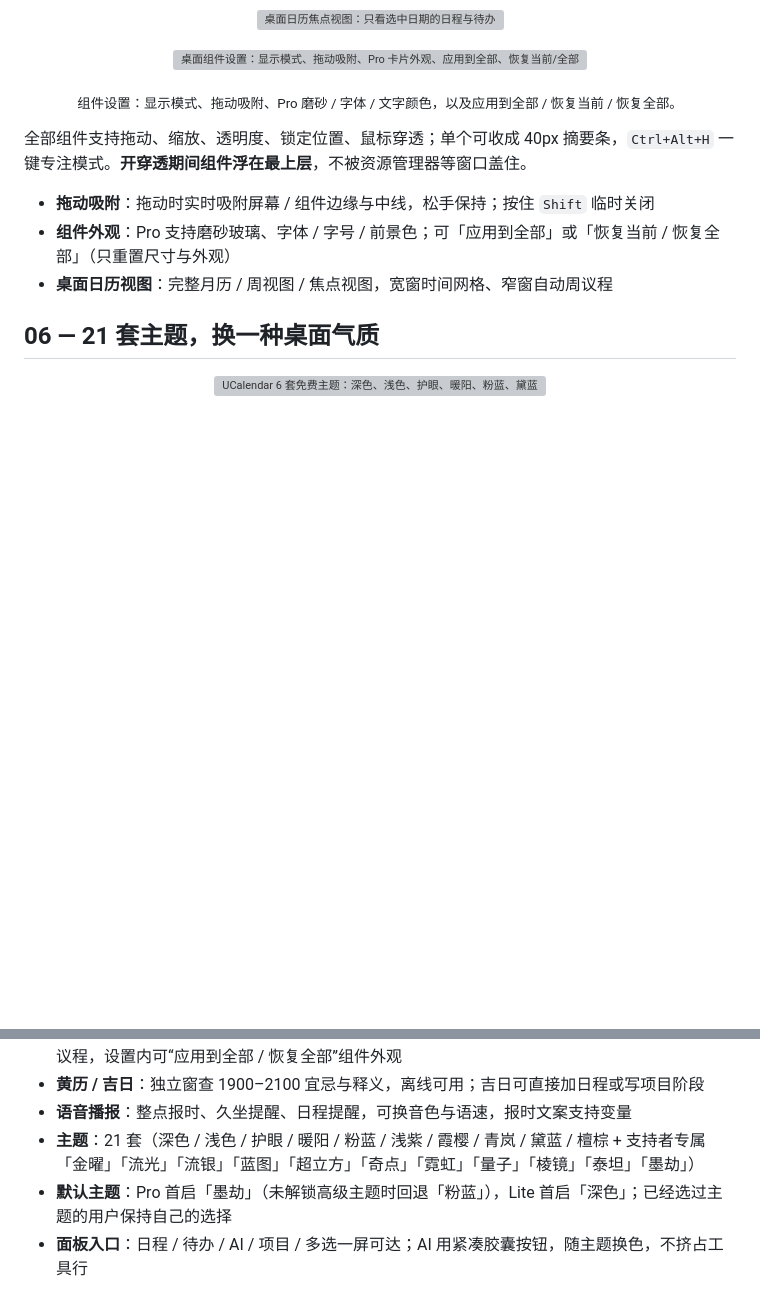
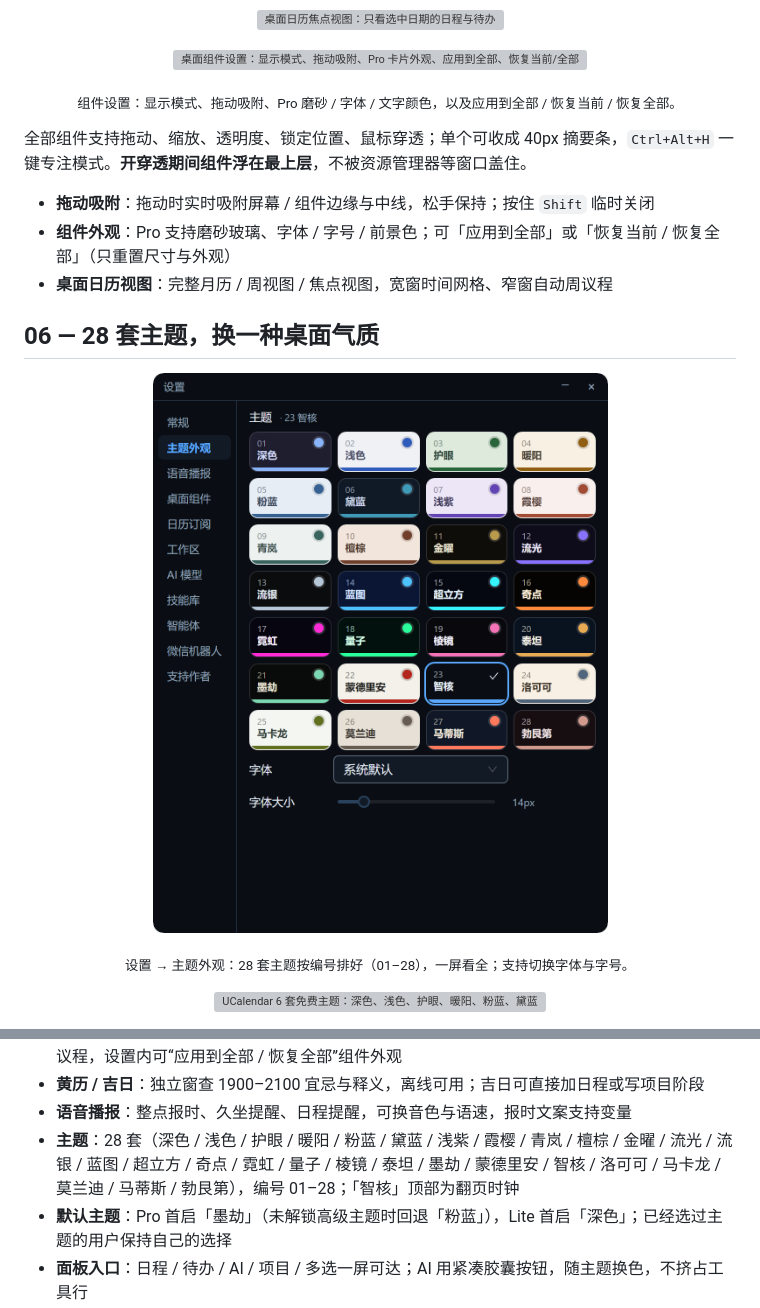
Before and after one commit to tobaba/UCalendar, a Markdown page: README.md, 2 parts joined by grey strips. GitHub-like rendering; pictures changed too: assets/readme/appearance.png (added); blank space fills up the shorter version; grey boxes are pictures that could not be loaded.

```diff
--- a/README.md
+++ b/README.md
@@ -100,7 +106,13 @@
 - **组件外观**：Pro 支持磨砂玻璃、字体 / 字号 / 前景色；可「应用到全部」或「恢复当前 / 恢复全部」（只重置尺寸与外观）
 - **桌面日历视图**：完整月历 / 周视图 / 焦点视图，宽窗时间网格、窄窗自动周议程
 
-## 06 — 21 套主题，换一种桌面气质
+## 06 — 28 套主题，换一种桌面气质
+
+<p align="center">
+  <img src="assets/readme/appearance.png" width="520" alt="主题外观：28 套主题编号画廊 + 字体选择">
+</p>
+
+<p align="center"><sub>设置 → 主题外观：28 套主题按编号排好（01–28），一屏看全；支持切换字体与字号。</sub></p>
 
 <p align="center">
   <img src="assets/readme/themes-free.png" width="100%" alt="UCalendar 6 套免费主题：深色、浅色、护眼、暖阳、粉蓝、黛蓝">
@@ -154,7 +182,7 @@ AI：已写入日历
 - **日历视图**：桌面日历可切完整月历 / 周视图 / 焦点视图；周视图宽窗时间网格、窄窗自动收成周议程，设置内可“应用到全部 / 恢复全部”组件外观
 - **黄历 / 吉日**：独立窗查 1900–2100 宜忌与释义，离线可用；吉日可直接加日程或写项目阶段
 - **语音播报**：整点报时、久坐提醒、日程提醒，可换音色与语速，报时文案支持变量
-- **主题**：21 套（深色 / 浅色 / 护眼 / 暖阳 / 粉蓝 / 浅紫 / 霞樱 / 青岚 / 黛蓝 / 檀棕 + 支持者专属「金曜」「流光」「流银」「蓝图」「超立方」「奇点」「霓虹」「量子」「棱镜」「泰坦」「墨劫」）
+- **主题**：28 套（深色 / 浅色 / 护眼 / 暖阳 / 粉蓝 / 黛蓝 / 浅紫 / 霞樱 / 青岚 / 檀棕 / 金曜 / 流光 / 流银 / 蓝图 / 超立方 / 奇点 / 霓虹 / 量子 / 棱镜 / 泰坦 / 墨劫 / 蒙德里安 / 智核 / 洛可可 / 马卡龙 / 莫兰迪 / 马蒂斯 / 勃艮第），编号 01–28；「智核」顶部为翻页时钟
 - **默认主题**：Pro 首启「墨劫」（未解锁高级主题时回退「粉蓝」），Lite 首启「深色」；已经选过主题的用户保持自己的选择
 - **面板入口**：日程 / 待办 / AI / 项目 / 多选一屏可达；AI 用紧凑胶囊按钮，随主题换色，不挤占工具行
 - **入口**：左键任务栏时钟呼出面板，右键是自绘快捷卡片，托盘图标常驻，`Ctrl+Alt+C` 全局热键，支持开机自启
```
Also changed, not shown: other parts of README.md (+28 -6 lines), assets/readme/panel-aicore.png (added), assets/readme/themes-menu.png (added), assets/readme/wechat-bot.png (added).
